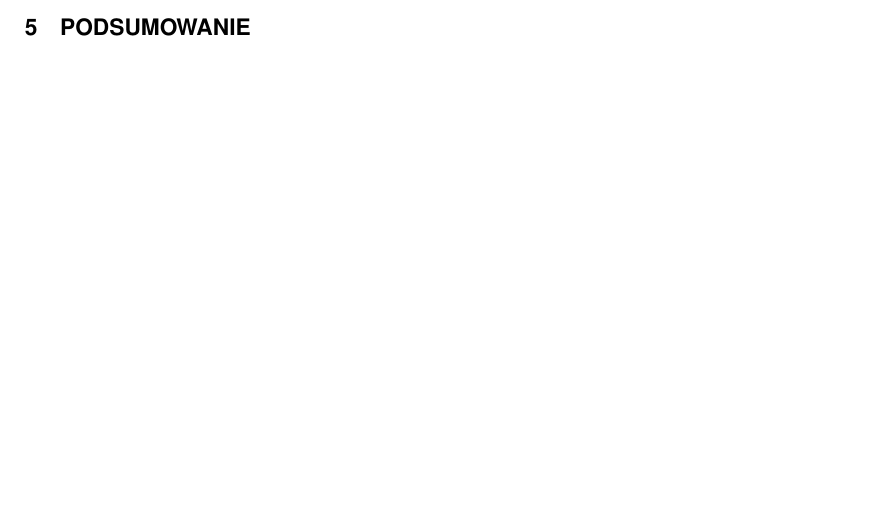
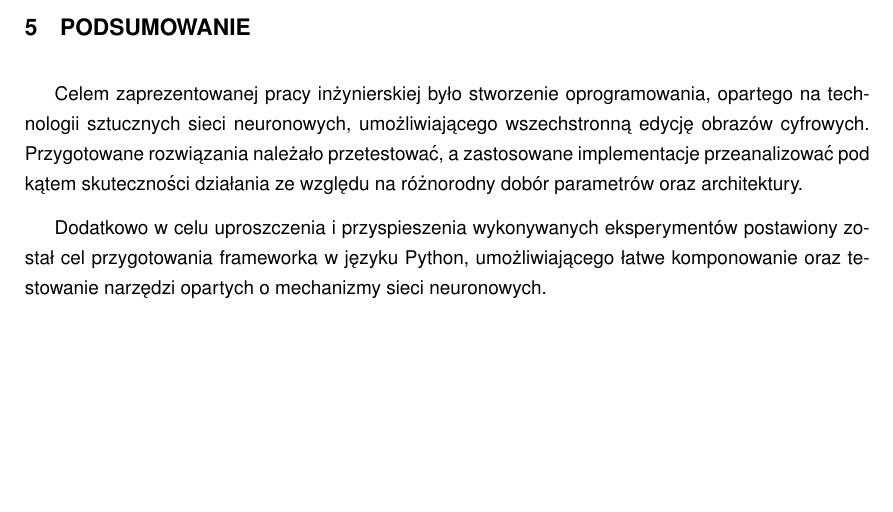
Before and after one commit to piotrwinkler/chameleon, a LaTeX document (text/Inz.tex): part of page 68 of 72, cut so that both start at the same text. Compiled offline with pdfLaTeX.

Commit message:
Introduction to summary

```diff
--- a/text/Inz.tex
+++ b/text/Inz.tex
@@ -175,6 +175,18 @@
 
 \section{Podsumowanie}
 
+  Celem zaprezentowanej pracy inżynierskiej było stworzenie oprogramowania,
+  opartego na technologii sztucznych sieci neuronowych, umożliwiającego
+  wszechstronną edycję obrazów cyfrowych. Przygotowane rozwiązania należało
+  przetestować, a zastosowane implementacje przeanalizować pod kątem
+  skuteczności działania ze względu na różnorodny dobór parametrów oraz
+  architektury.
+
+  Dodatkowo w celu uproszczenia i przyspieszenia wykonywanych eksperymentów
+  postawiony został cel przygotowania frameworka w języku Python, umożliwiającego
+  łatwe komponowanie oraz testowanie narzędzi opartych o mechanizmy sieci
+  neuronowych.
+
 \include{bibliografia}
 
 \include{zalaczniki}
```
